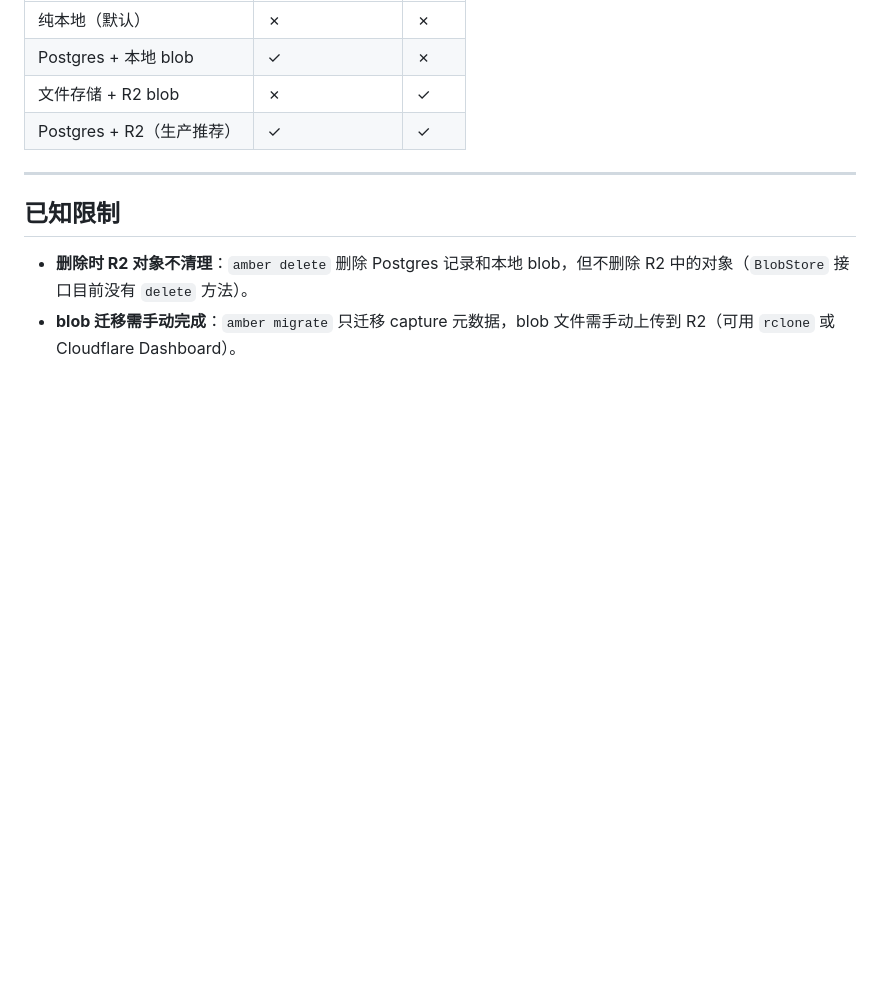
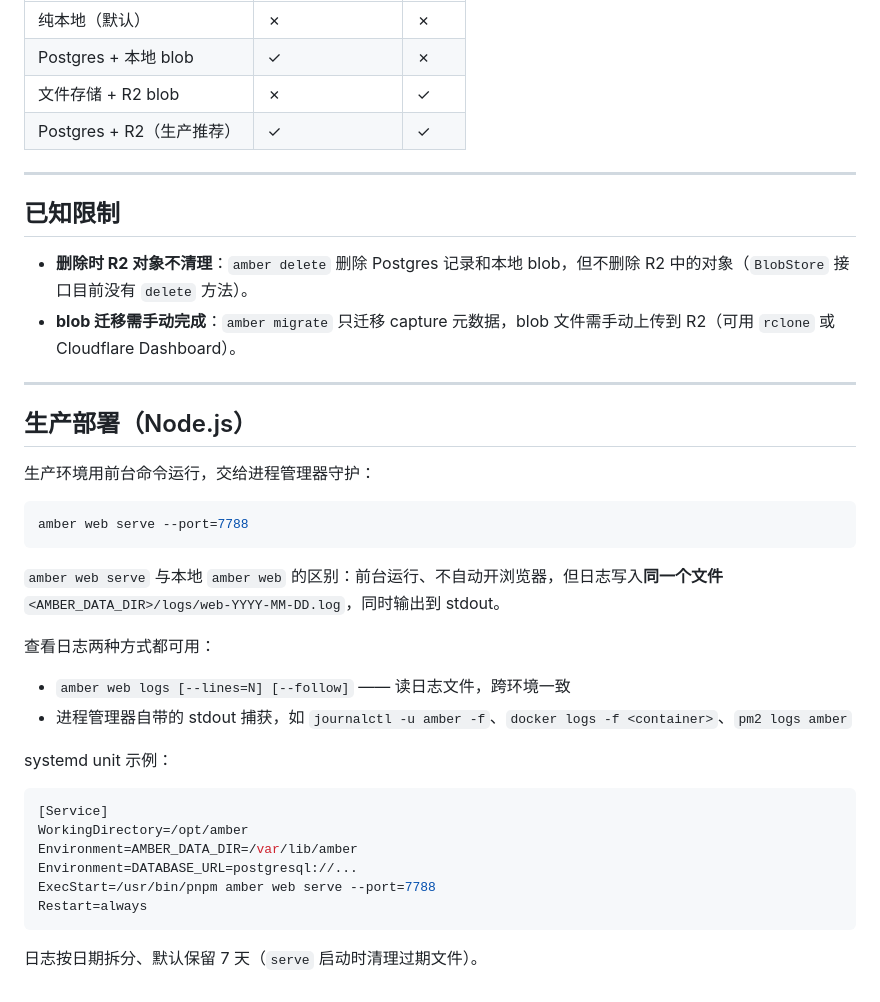
Before and after one commit to zhanglun/amber, a Markdown page: docs/configuration.md, the part around the change. Drawn GitHub-style; blank space fills up the shorter version.

Commit message:
docs: 补充 amber web 生产部署与日志说明

````diff
--- a/docs/configuration.md
+++ b/docs/configuration.md
@@ -141,3 +141,33 @@ PostgreSQL + R2 是推荐的生产配置，两者独立，可以单独启用：
 
 - **删除时 R2 对象不清理**：`amber delete` 删除 Postgres 记录和本地 blob，但不删除 R2 中的对象（`BlobStore` 接口目前没有 `delete` 方法）。
 - **blob 迁移需手动完成**：`amber migrate` 只迁移 capture 元数据，blob 文件需手动上传到 R2（可用 `rclone` 或 Cloudflare Dashboard）。
+
+---
+
+## 生产部署（Node.js）
+
+生产环境用前台命令运行，交给进程管理器守护：
+
+```bash
+amber web serve --port=7788
+```
+
+`amber web serve` 与本地 `amber web` 的区别：前台运行、不自动开浏览器，但日志写入**同一个文件** `<AMBER_DATA_DIR>/logs/web-YYYY-MM-DD.log`，同时输出到 stdout。
+
+查看日志两种方式都可用：
+
+- `amber web logs [--lines=N] [--follow]` —— 读日志文件，跨环境一致
+- 进程管理器自带的 stdout 捕获，如 `journalctl -u amber -f`、`docker logs -f <container>`、`pm2 logs amber`
+
+systemd unit 示例：
+
+```ini
+[Service]
+WorkingDirectory=/opt/amber
+Environment=AMBER_DATA_DIR=/var/lib/amber
+Environment=DATABASE_URL=postgresql://...
+ExecStart=/usr/bin/pnpm amber web serve --port=7788
+Restart=always
+```
+
+日志按日期拆分、默认保留 7 天（`serve` 启动时清理过期文件）。
````
